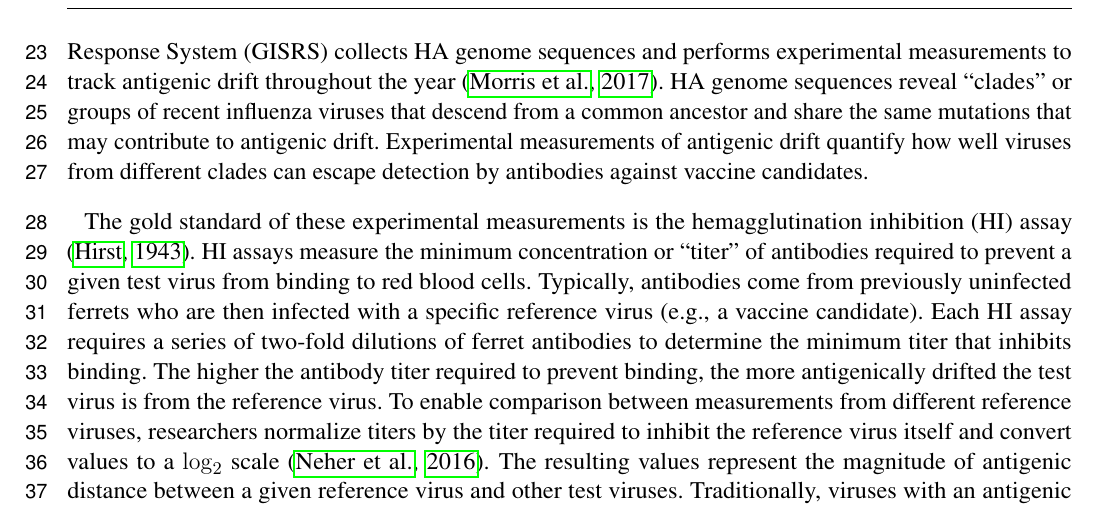
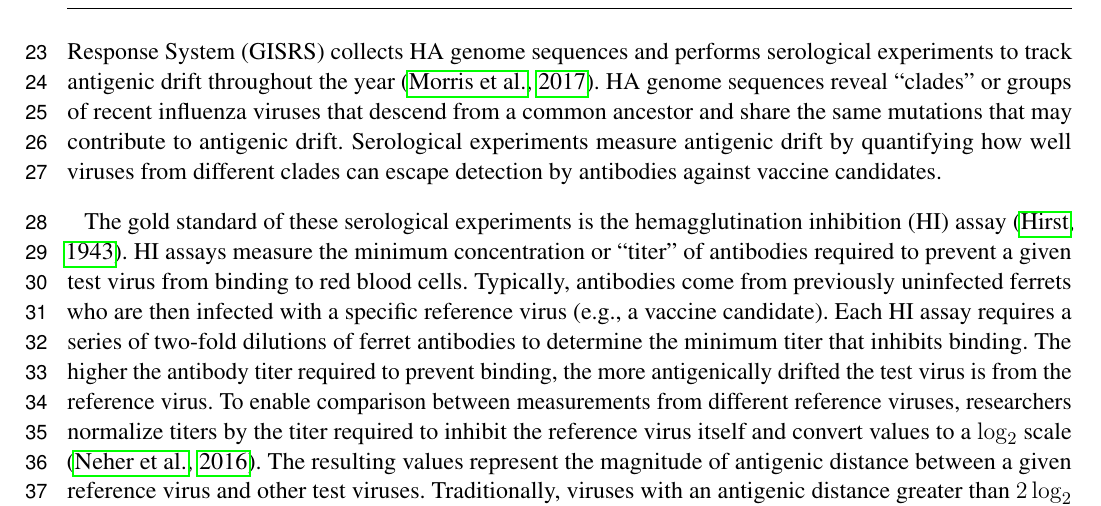
Before and after one commit to blab/measurements-panel, a LaTeX document (manuscript/measurements-panel.tex): part of page 2 of 11, cut so that both start at the same text. Compiled offline with pdfLaTeX.

Commit message:
Specify that HI assays are serological experiments
Since "serology" is in the title, we should explain that context.

```diff
--- a/manuscript/measurements-panel.tex
+++ b/manuscript/measurements-panel.tex
@@ -72,11 +72,11 @@ Seasonal influenza A/H3N2 viruses primarily evolve by acquiring mutations that a
 This process, known as antigenic drift, changes the appearance of viral surface proteins hemagglutinin and neuraminidase.
 Hemagglutinin (HA) is the primary target of our adaptive immunity and the primary component of the seasonal influenza vaccine.
 Therefore, continued antigenic drift in HA necessitates regular updates to the seasonal influenza vaccine.
-The World Health Organization (WHO) Global Influenza Surveillance and Response System (GISRS) collects HA genome sequences and performs experimental measurements to track antigenic drift throughout the year \citep{Morris:2017ea}.
+The World Health Organization (WHO) Global Influenza Surveillance and Response System (GISRS) collects HA genome sequences and performs serological experiments to track antigenic drift throughout the year \citep{Morris:2017ea}.
 HA genome sequences reveal ``clades'' or groups of recent influenza viruses that descend from a common ancestor and share the same mutations that may contribute to antigenic drift.
-Experimental measurements of antigenic drift quantify how well viruses from different clades can escape detection by antibodies against vaccine candidates.
+Serological experiments measure antigenic drift by quantifying how well viruses from different clades can escape detection by antibodies against vaccine candidates.
 
-The gold standard of these experimental measurements is the hemagglutination inhibition (HI) assay \citep{hirst1943studies}.
+The gold standard of these serological experiments is the hemagglutination inhibition (HI) assay \citep{hirst1943studies}.
 HI assays measure the minimum concentration or ``titer'' of antibodies required to prevent a given test virus from binding to red blood cells.
 Typically, antibodies come from previously uninfected ferrets who are then infected with a specific reference virus (e.g., a vaccine candidate).
 Each HI assay requires a series of two-fold dilutions of ferret antibodies to determine the minimum titer that inhibits binding.
```
